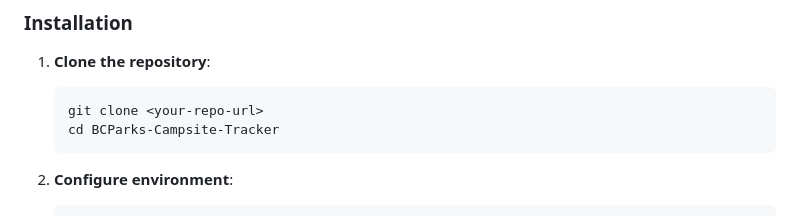
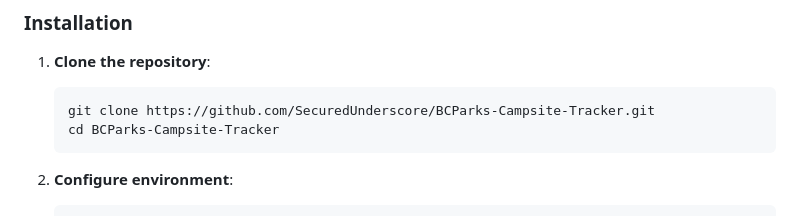
Before and after one commit to SecuredUnderscore/BCParks-Campsite-Tracker, a Markdown page: README.md, the part around the change. GitHub-like rendering.

Commit message:
Replace placeholder repository URL in README's clone command.

````diff
--- a/README.md
+++ b/README.md
@@ -23,7 +23,7 @@ A self-hosted notification system for monitoring BC Parks campsite availability.
 
 1. **Clone the repository**:
    ```bash
-   git clone <your-repo-url>
+   git clone https://github.com/SecuredUnderscore/BCParks-Campsite-Tracker.git
    cd BCParks-Campsite-Tracker
    ```
 
````
